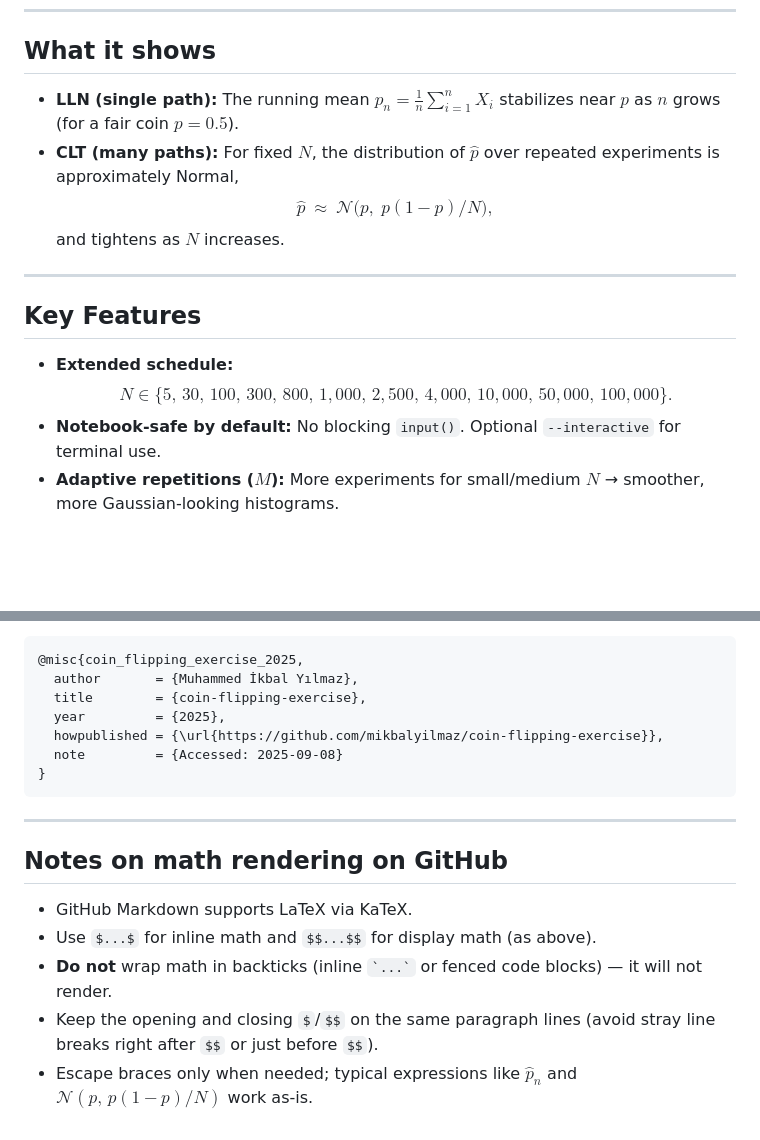
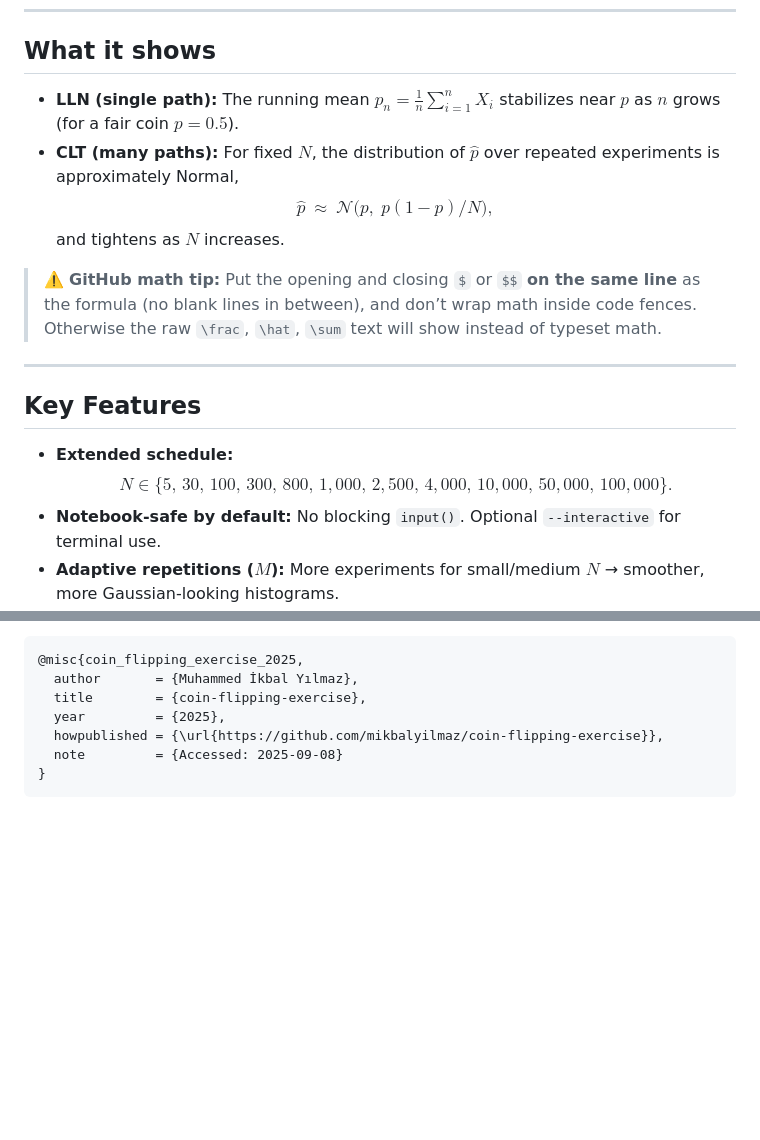
Before and after one commit to mikbalyilmaz/coin-flipping-exercise, a Markdown page: README.md, 2 parts joined by grey strips. GitHub-like rendering; blank space fills up the shorter version.

````diff
--- a/README.md
+++ b/README.md
@@ -6,20 +6,18 @@ A compact, reproducible simulation that demonstrates both the **Law of Large Num
 ---
 
 ## What it shows
-- **LLN (single path):** The running mean $\hat{p}_n=\frac{1}{n}\sum_{i=1}^{n}X_i$ stabilizes near $p$ as $n$ grows (for a fair coin $p=0.5$).
+- **LLN (single path):** The running mean $\hat{p}_n=\tfrac{1}{n}\sum_{i=1}^{n}X_i$ stabilizes near $p$ as $n$ grows (for a fair coin $p=0.5$).
 - **CLT (many paths):** For fixed $N$, the distribution of $\hat{p}$ over repeated experiments is approximately Normal,
-$$
-\hat{p}\ \approx\ \mathcal{N}\!\big(p,\;p(1-p)/N\big),
-$$
+$$\hat{p}\ \approx\ \mathcal{N}\!\big(p,\;p(1-p)/N\big),$$
 and tightens as $N$ increases.
+
+> ⚠️ **GitHub math tip:** Put the opening and closing `$` or `$$` **on the same line** as the formula (no blank lines in between), and don’t wrap math inside code fences. Otherwise the raw `\frac`, `\hat`, `\sum` text will show instead of typeset math.
 
 ---
 
 ## Key Features
 - **Extended schedule:**
-$$
-N \in \{5,\,30,\,100,\,300,\,800,\,1{,}000,\,2{,}500,\,4{,}000,\,10{,}000,\,50{,}000,\,100{,}000\}.
-$$
+$$N \in \{5,\,30,\,100,\,300,\,800,\,1{,}000,\,2{,}500,\,4{,}000,\,10{,}000,\,50{,}000,\,100{,}000\}.$$
 - **Notebook-safe by default:** No blocking `input()`. Optional `--interactive` for terminal use.
 - **Adaptive repetitions ($M$):** More experiments for small/medium $N$ → smoother, more Gaussian-looking histograms.
 - **Adaptive binning:** Freedman–Diaconis rule with safeguards to avoid spiky histograms.
@@ -120,12 +118,3 @@ Yılmaz, M. İ. (2025). *coin-flipping-exercise*. GitHub. Retrieved September 8,
   note         = {Accessed: 2025-09-08}
 }
 ```
-
----
-
-## Notes on math rendering on GitHub
-- GitHub Markdown supports LaTeX via KaTeX.
-- Use `$...$` for inline math and `$$...$$` for display math (as above).
-- **Do not** wrap math in backticks (inline `` `...` `` or fenced code blocks) — it will not render.
-- Keep the opening and closing `$`/`$$` on the same paragraph lines (avoid stray line breaks right after `$$` or just before `$$`).
-- Escape braces only when needed; typical expressions like $\hat{p}_n$ and $\mathcal{N}(p,\,p(1-p)/N)$ work as-is.
````
